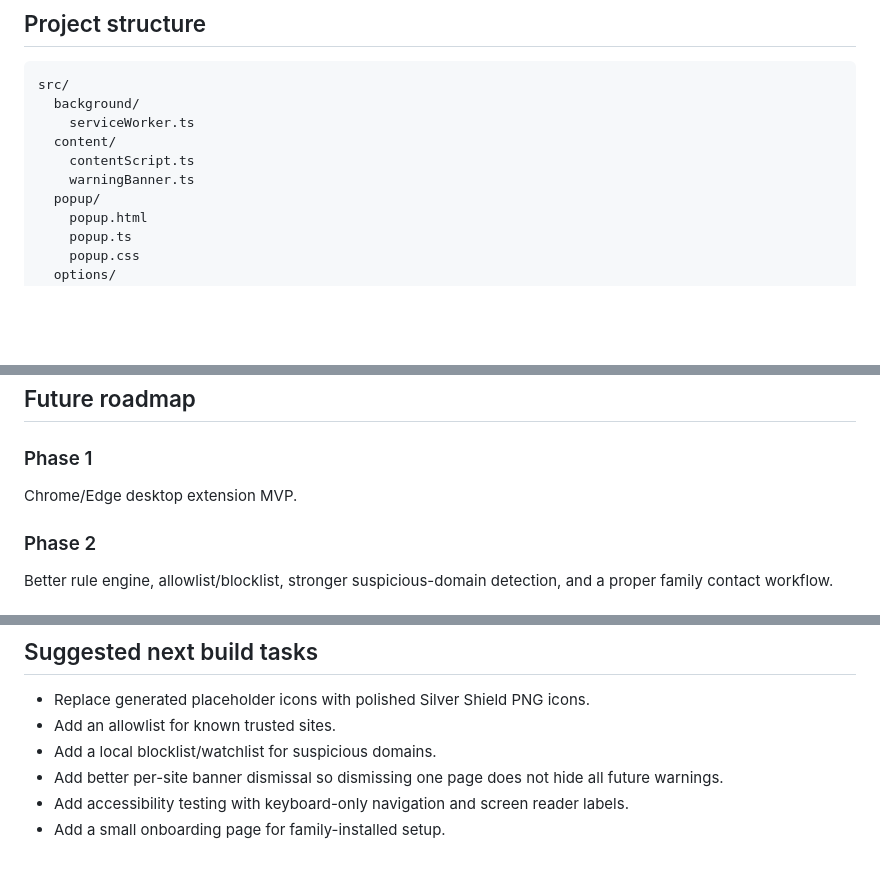
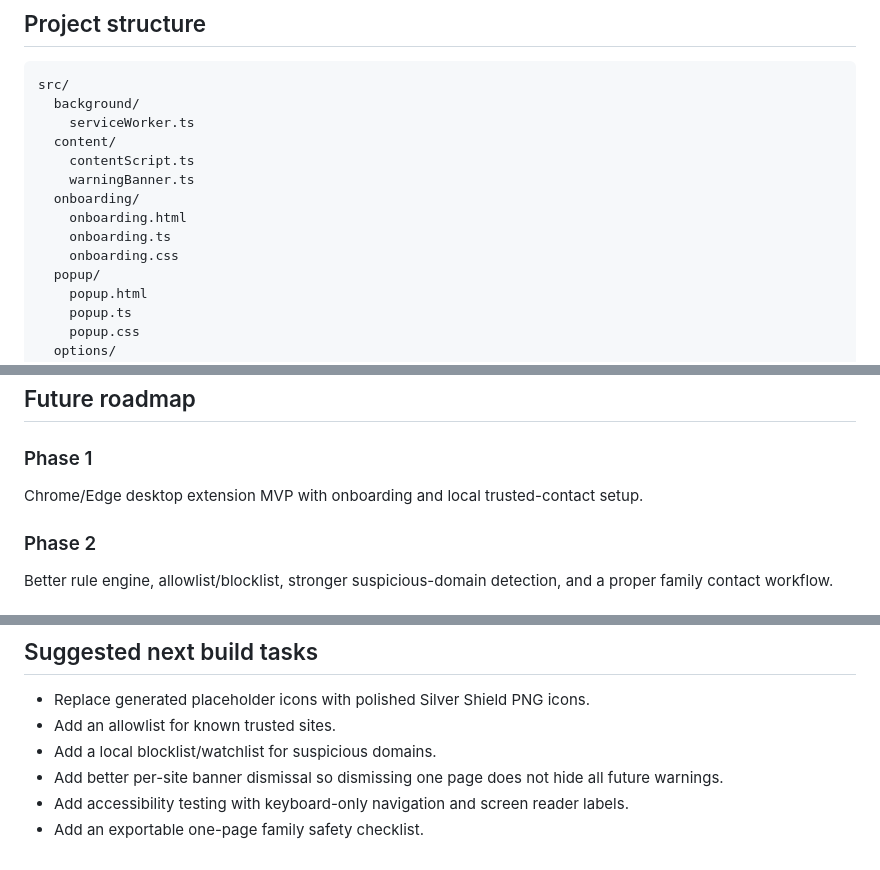
Before and after one commit to rcampbell30/Silvershield, a Markdown page: README.md, 3 parts joined by grey strips. Drawn GitHub-style; blank space fills up the shorter version.

```diff
--- a/README.md
+++ b/README.md
@@ -44,6 +47,10 @@ src/
   content/
     contentScript.ts
     warningBanner.ts
+  onboarding/
+    onboarding.html
+    onboarding.ts
+    onboarding.css
   popup/
     popup.html
     popup.ts
@@ -193,7 +223,7 @@ Use careful wording:
 
 ### Phase 1
 
-Chrome/Edge desktop extension MVP.
+Chrome/Edge desktop extension MVP with onboarding and local trusted-contact setup.
 
 ### Phase 2
 
@@ -218,4 +248,4 @@ iPhone/iPad family setup flow.
 - Add a local blocklist/watchlist for suspicious domains.
 - Add better per-site banner dismissal so dismissing one page does not hide all future warnings.
 - Add accessibility testing with keyboard-only navigation and screen reader labels.
-- Add a small onboarding page for family-installed setup.
+- Add an exportable one-page family safety checklist.
```
Also changed, not shown: other parts of README.md (+28 -2 lines).
